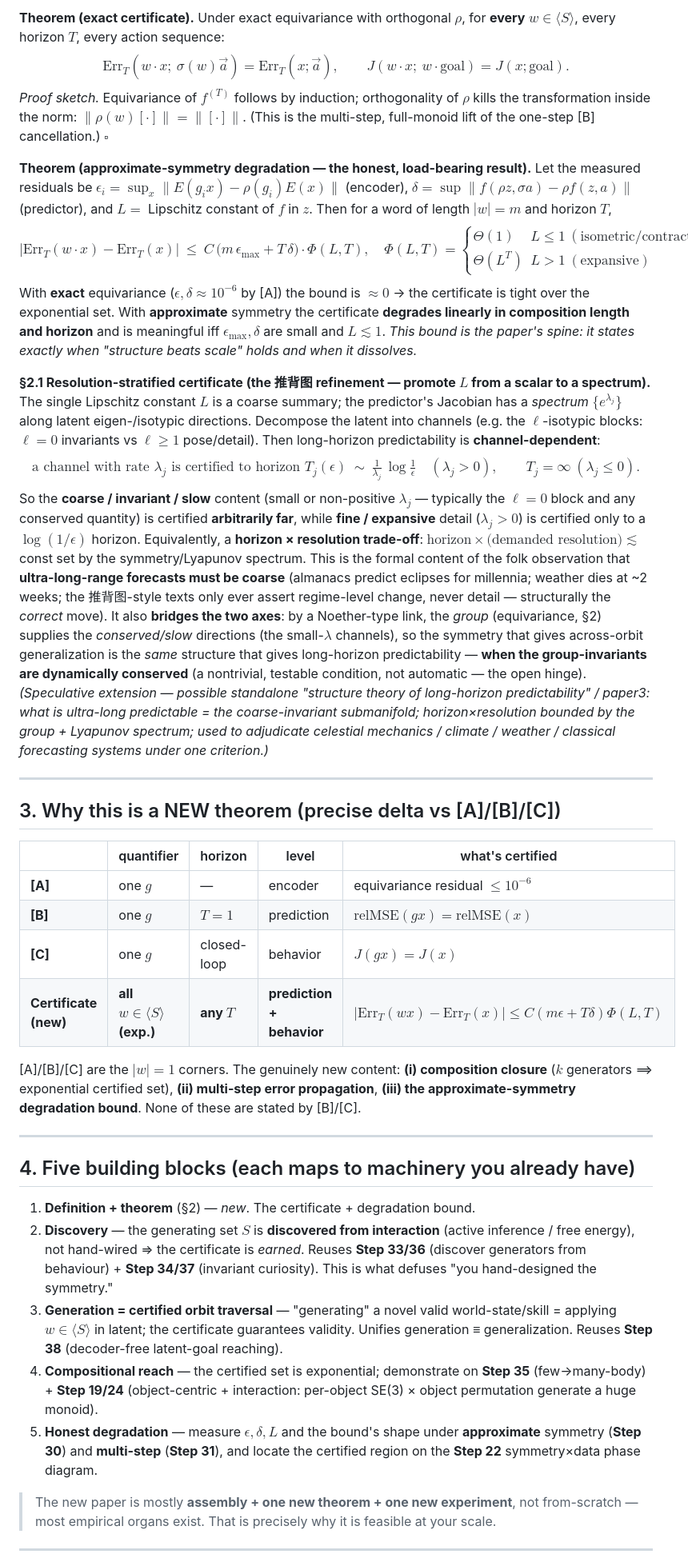
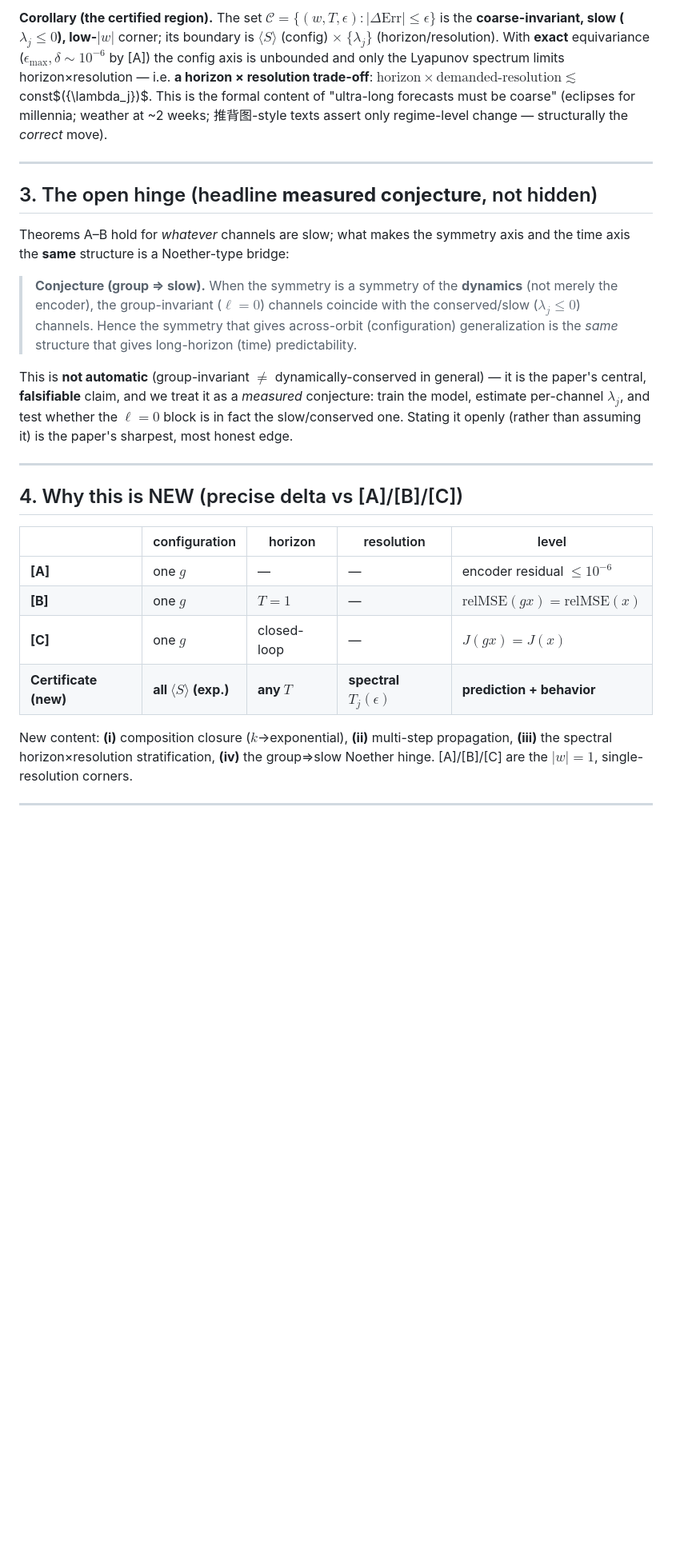
Before and after one commit to TimothyWang418/se3-ejepa, a Markdown page: papers/proposals/paper2-certified-compositional-jepa.md, the part around one of its changes. Shown at 80% size. Rendered like a GitHub page; blank space fills up the shorter version.

```diff
--- a/papers/proposals/paper2-certified-compositional-jepa.md
+++ b/papers/proposals/paper2-certified-compositional-jepa.md
@@ -29,48 +39,28 @@ $\mathrm{Err}_T(x;\vec a):=\big\lVert f^{(T)}\!\big(E(x),\vec a\big)-E(x^{\text{
 
-**Theorem (exact certificate).** Under exact equivariance with orthogonal $\rho$, for **every** $w\in\langle S\rangle$, every horizon $T$, every action sequence:
-$$
-\mathrm{Err}_T(w\cdot x;\ \sigma(w)\vec a)=\mathrm{Err}_T(x;\vec a),\qquad
-J(w\cdot x;\ w\cdot\text{goal})=J(x;\text{goal}).
-$$
-*Proof sketch.* Equivariance of $f^{(T)}$ follows by induction; orthogonality of $\rho$ kills the transformation inside the norm: $\lVert\rho(w)[\cdot]\rVert=\lVert[\cdot]\rVert$. (This is the multi-step, full-monoid lift of the one-step [B] cancellation.) $\square$
-
-**Theorem (approximate-symmetry degradation — the honest, load-bearing result).** Let the measured residuals be $\epsilon_i=\sup_x\lVert E(g_i x)-\rho(g_i)E(x)\rVert$ (encoder), $\delta=\sup\lVert f(\rho z,\sigma a)-\rho f(z,a)\rVert$ (predictor), and $L=$ Lipschitz constant of $f$ in $z$. Then for a word of length $|w|=m$ and horizon $T$,
-$$
-\big\lvert \mathrm{Err}_T(w\cdot x)-\mathrm{Err}_T(x)\big\rvert \ \le\ C\,\big(m\,\epsilon_{\max}+T\,\delta\big)\cdot \Phi(L,T),\quad
-\Phi(L,T)=\begin{cases}\Theta(1)&L\le 1\ (\text{isometric/contractive})\\ \Theta(L^{T})&L>1\ (\text{expansive})\end{cases}.
-$$
-With **exact** equivariance ($\epsilon,\delta\approx10^{-6}$ by [A]) the bound is $\approx0$ → the certificate is tight over the exponential set. With **approximate** symmetry the certificate **degrades linearly in composition length and horizon** and is meaningful iff $\epsilon_{\max},\delta$ are small and $L\!\lesssim\!1$. *This bound is the paper's spine: it states exactly when "structure beats scale" holds and when it dissolves.*
-
-**§2.1 Resolution-stratified certificate (the 推背图 refinement — promote $L$ from a scalar to a spectrum).** The single Lipschitz constant $L$ is a coarse summary; the predictor's Jacobian has a *spectrum* $\{e^{\lambda_j}\}$ along latent eigen-/isotypic directions. Decompose the latent into channels (e.g. the $\ell$-isotypic blocks: $\ell{=}0$ invariants vs $\ell{\ge}1$ pose/detail). Then long-horizon predictability is **channel-dependent**:
-$$
-\text{a channel with rate }\lambda_j\text{ is certified to horizon } T_j(\epsilon)\ \sim\ \tfrac{1}{\lambda_j}\,\log\tfrac{1}{\epsilon}\quad(\lambda_j>0),\qquad T_j=\infty\ (\lambda_j\le 0).
-$$
-So the **coarse / invariant / slow** content (small or non-positive $\lambda_j$ — typically the $\ell{=}0$ block and any conserved quantity) is certified **arbitrarily far**, while **fine / expansive** detail ($\lambda_j>0$) is certified only to a $\log(1/\epsilon)$ horizon. Equivalently, a **horizon × resolution trade-off**: $\text{horizon}\times\text{(demanded resolution)}\lesssim$ const set by the symmetry/Lyapunov spectrum. This is the formal content of the folk observation that **ultra-long-range forecasts must be coarse** (almanacs predict eclipses for millennia; weather dies at ~2 weeks; the 推背图-style texts only ever assert regime-level change, never detail — structurally the *correct* move). It also **bridges the two axes**: by a Noether-type link, the *group* (equivariance, §2) supplies the *conserved/slow* directions (the small-$\lambda$ channels), so the symmetry that gives across-orbit generalization is the *same* structure that gives long-horizon predictability — **when the group-invariants are dynamically conserved** (a nontrivial, testable condition, not automatic — the open hinge). *(Speculative extension — possible standalone "structure theory of long-horizon predictability" / paper3: what is ultra-long predictable = the coarse-invariant submanifold; horizon×resolution bounded by the group + Lyapunov spectrum; used to adjudicate celestial mechanics / climate / weather / classical forecasting systems under one criterion.)*
+**Corollary (the certified region).** The set $\mathcal C=\{(w,T,\epsilon):|\Delta\mathrm{Err}|\le\epsilon\}$ is the **coarse-invariant, slow ($\lambda_j\le0$), low-$|w|$** corner; its boundary is $\langle S\rangle$ (config) $\times$ $\{\lambda_j\}$ (horizon/resolution). With **exact** equivariance ($\epsilon_{\max},\delta\sim10^{-6}$ by [A]) the config axis is unbounded and only the Lyapunov spectrum limits horizon×resolution — i.e. **a horizon × resolution trade-off**: $\text{horizon}\times\text{demanded-resolution}\lesssim$ const$(\{\lambda_j\})$. This is the formal content of "ultra-long forecasts must be coarse" (eclipses for millennia; weather at ~2 weeks; 推背图-style texts assert only regime-level change — structurally the *correct* move).
 
 ---
 
-## 3. Why this is a NEW theorem (precise delta vs [A]/[B]/[C])
+## 3. The open hinge (headline **measured conjecture**, not hidden)
 
-| | quantifier | horizon | level | what's certified |
-|---|---|---|---|---|
-| **[A]** | one $g$ | — | encoder | equivariance residual $\le10^{-6}$ |
-| **[B]** | one $g$ | $T{=}1$ | prediction | $\mathrm{relMSE}(g x)=\mathrm{relMSE}(x)$ |
-| **[C]** | one $g$ | closed-loop | behavior | $J(g x)=J(x)$ |
-| **Certificate (new)** | **all $w\in\langle S\rangle$ (exp.)** | **any $T$** | **prediction + behavior** | $\lvert\mathrm{Err}_T(w x)-\mathrm{Err}_T(x)\rvert\le C(m\epsilon+T\delta)\Phi(L,T)$ |
+Theorems A–B hold for *whatever* channels are slow; what makes the symmetry axis and the time axis the **same** structure is a Noether-type bridge:
 
-[A]/[B]/[C] are the $|w|{=}1$ corners. The genuinely new content: **(i) composition closure** ($k$ generators ⟹ exponential certified set), **(ii) multi-step error propagation**, **(iii) the approximate-symmetry degradation bound**. None of these are stated by [B]/[C].
+> **Conjecture (group ⇒ slow).** When the symmetry is a symmetry of the **dynamics** (not merely the encoder), the group-invariant ($\ell{=}0$) channels coincide with the conserved/slow ($\lambda_j\le0$) channels. Hence the symmetry that gives across-orbit (configuration) generalization is the *same* structure that gives long-horizon (time) predictability.
+
+This is **not automatic** (group-invariant $\ne$ dynamically-conserved in general) — it is the paper's central, **falsifiable** claim, and we treat it as a *measured* conjecture: train the model, estimate per-channel $\lambda_j$, and test whether the $\ell{=}0$ block is in fact the slow/conserved one. Stating it openly (rather than assuming it) is the paper's sharpest, most honest edge.
 
 ---
 
-## 4. Five building blocks (each maps to machinery you already have)
+## 4. Why this is NEW (precise delta vs [A]/[B]/[C])
 
-1. **Definition + theorem** (§2) — *new*. The certificate + degradation bound.
-2. **Discovery** — the generating set $S$ is **discovered from interaction** (active inference / free energy), not hand-wired ⇒ the certificate is *earned*. Reuses **Step 33/36** (discover generators from behaviour) + **Step 34/37** (invariant curiosity). This is what defuses "you hand-designed the symmetry."
-3. **Generation = certified orbit traversal** — "generating" a novel valid world-state/skill = applying $w\in\langle S\rangle$ in latent; the certificate guarantees validity. Unifies generation ≡ generalization. Reuses **Step 38** (decoder-free latent-goal reaching).
-4. **Compositional reach** — the certified set is exponential; demonstrate on **Step 35** (few→many-body) + **Step 19/24** (object-centric + interaction: per-object SE(3) × object permutation generate a huge monoid).
-5. **Honest degradation** — measure $\epsilon,\delta,L$ and the bound's shape under **approximate** symmetry (**Step 30**) and **multi-step** (**Step 31**), and locate the certified region on the **Step 22** symmetry×data phase diagram.
+| | configuration | horizon | resolution | level |
+|---|---|---|---|---|
+| **[A]** | one $g$ | — | — | encoder residual $\le10^{-6}$ |
+| **[B]** | one $g$ | $T{=}1$ | — | $\mathrm{relMSE}(gx)=\mathrm{relMSE}(x)$ |
+| **[C]** | one $g$ | closed-loop | — | $J(gx)=J(x)$ |
+| **Certificate (new)** | **all $\langle S\rangle$ (exp.)** | **any $T$** | **spectral $T_j(\epsilon)$** | **prediction + behavior** |
 
-> The new paper is mostly **assembly + one new theorem + one new experiment**, not from-scratch — most empirical organs exist. That is precisely why it is feasible at your scale.
+New content: **(i)** composition closure ($k$→exponential), **(ii)** multi-step propagation, **(iii)** the spectral horizon×resolution stratification, **(iv)** the group⇒slow Noether hinge. [A]/[B]/[C] are the $|w|{=}1$, single-resolution corners.
 
 ---
 
```
Also changed, not shown: other parts of papers/proposals/paper2-certified-compositional-jepa.md (+66 -42 lines).
